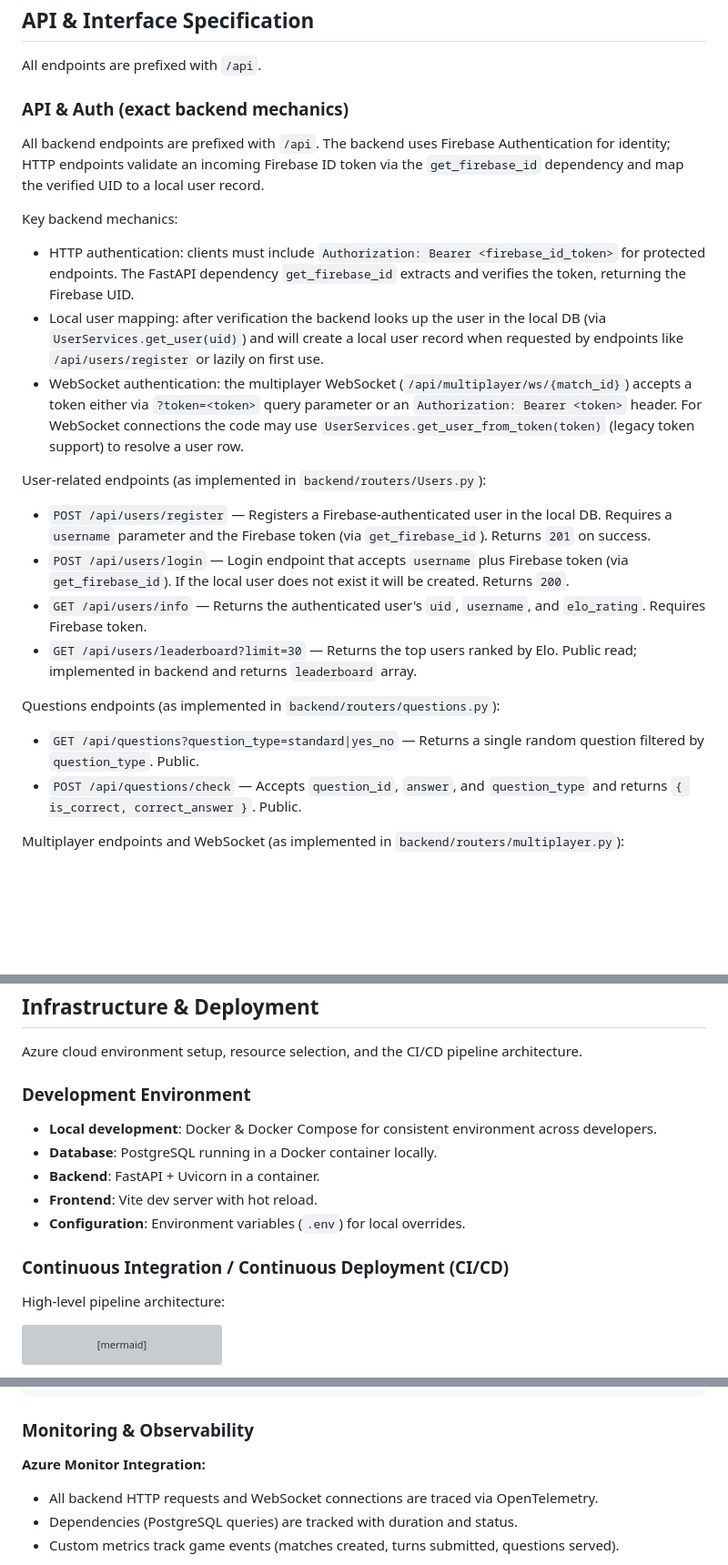
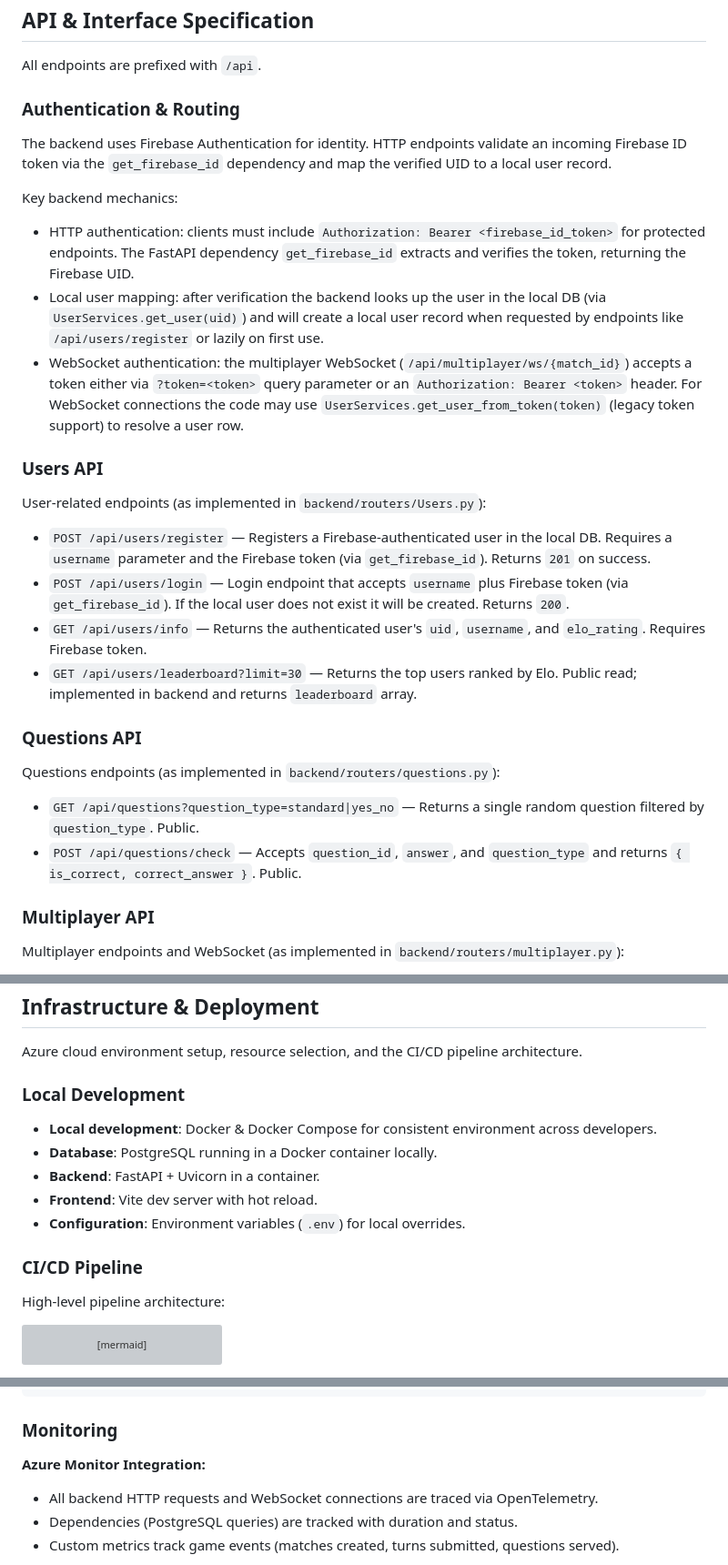
Before and after one commit to PSI-RDB-2026/QuizApp, a Markdown page: docs/DESIGN.md, 3 parts joined by grey strips. Shown at 91% size. Drawn GitHub-style; blank space fills up the shorter version; grey boxes are pictures that could not be loaded.

````diff
--- a/docs/DESIGN.md
+++ b/docs/DESIGN.md
@@ -259,15 +266,17 @@ sequenceDiagram
 
 All endpoints are prefixed with `/api`.
 
-### API & Auth (exact backend mechanics)
+### Authentication & Routing
 
-All backend endpoints are prefixed with `/api`. The backend uses Firebase Authentication for identity; HTTP endpoints validate an incoming Firebase ID token via the `get_firebase_id` dependency and map the verified UID to a local user record.
+The backend uses Firebase Authentication for identity. HTTP endpoints validate an incoming Firebase ID token via the `get_firebase_id` dependency and map the verified UID to a local user record.
 
 Key backend mechanics:
 
 - HTTP authentication: clients must include `Authorization: Bearer <firebase_id_token>` for protected endpoints. The FastAPI dependency `get_firebase_id` extracts and verifies the token, returning the Firebase UID.
 - Local user mapping: after verification the backend looks up the user in the local DB (via `UserServices.get_user(uid)`) and will create a local user record when requested by endpoints like `/api/users/register` or lazily on first use.
 - WebSocket authentication: the multiplayer WebSocket (`/api/multiplayer/ws/{match_id}`) accepts a token either via `?token=<token>` query parameter or an `Authorization: Bearer <token>` header. For WebSocket connections the code may use `UserServices.get_user_from_token(token)` (legacy token support) to resolve a user row.
+
+### Users API
 
 User-related endpoints (as implemented in `backend/routers/Users.py`):
 
@@ -276,10 +285,14 @@ User-related endpoints (as implemented in `backend/routers/Users.py`):
 - `GET /api/users/info` — Returns the authenticated user's `uid`, `username`, and `elo_rating`. Requires Firebase token.
 - `GET /api/users/leaderboard?limit=30` — Returns the top users ranked by Elo. Public read; implemented in backend and returns `leaderboard` array.
 
+### Questions API
+
 Questions endpoints (as implemented in `backend/routers/questions.py`):
 
 - `GET /api/questions?question_type=standard|yes_no` — Returns a single random question filtered by `question_type`. Public.
 - `POST /api/questions/check` — Accepts `question_id`, `answer`, and `question_type` and returns `{ is_correct, correct_answer }`. Public.
+
+### Multiplayer API
 
 Multiplayer endpoints and WebSocket (as implemented in `backend/routers/multiplayer.py`):
 
@@ -769,7 +789,7 @@ ws://<host>/api/multiplayer/ws/123?token=<firebase_id_token>
 
 Azure cloud environment setup, resource selection, and the CI/CD pipeline architecture.
 
-### Development Environment
+### Local Development
 
 - **Local development**: Docker & Docker Compose for consistent environment across developers.
 - **Database**: PostgreSQL running in a Docker container locally.
@@ -777,7 +797,7 @@ Azure cloud environment setup, resource selection, and the CI/CD pipeline archit
 - **Frontend**: Vite dev server with hot reload.
 - **Configuration**: Environment variables (`.env`) for local overrides.
 
-### Continuous Integration / Continuous Deployment (CI/CD)
+### CI/CD Pipeline
 
 High-level pipeline architecture:
 
@@ -889,7 +909,7 @@ Backend logging is centralized in `backend/logging_config.py` and outputs struct
 }
 ```
 
-### Monitoring & Observability
+### Monitoring
 
 **Azure Monitor Integration:**
 
````
Also changed, not shown: other parts of docs/DESIGN.md (+39 -25 lines).
